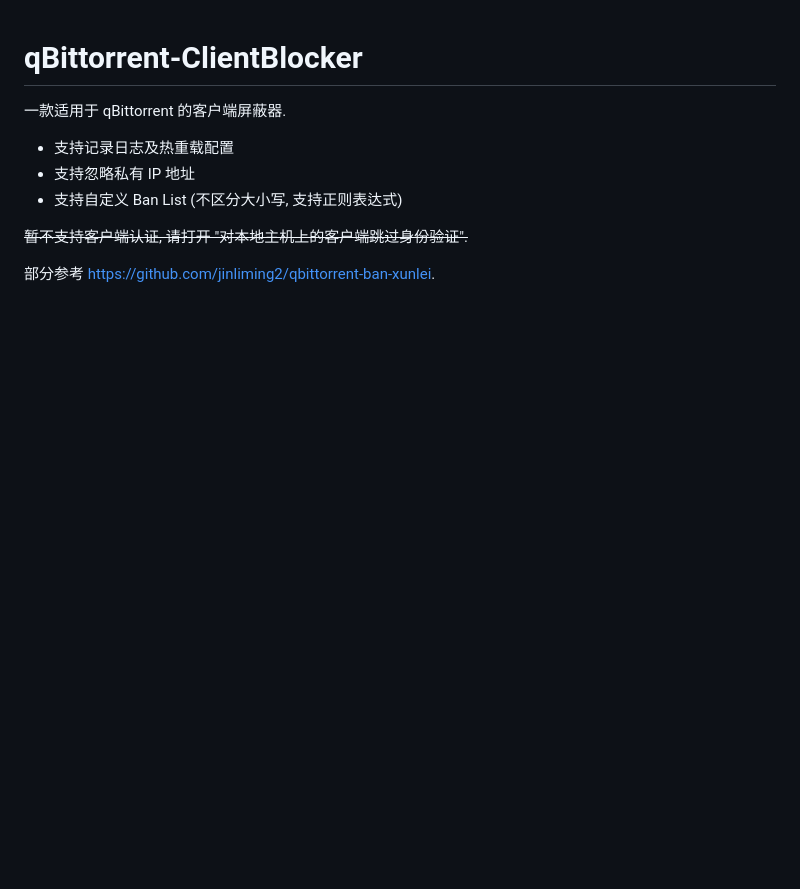
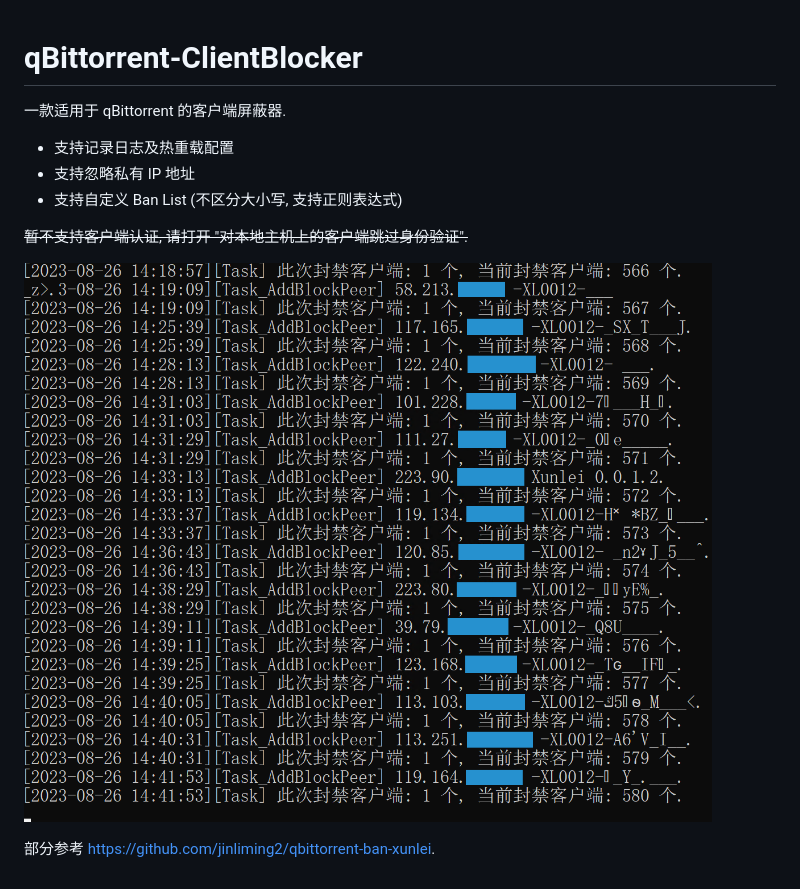
Before and after one commit to Simple-Tracker/qBittorrent-ClientBlocker, a Markdown page: README.md, the part around the change. Drawn GitHub-style; pictures changed too: Preview.png (added); blank space fills up the shorter version.

Commit message:
Add preview

```diff
--- a/README.md
+++ b/README.md
@@ -7,4 +7,6 @@
 
 ~~暂不支持客户端认证, 请打开 "对本地主机上的客户端跳过身份验证".~~
 
+![Preview](Preview.png)
+
 部分参考 https://github.com/jinliming2/qbittorrent-ban-xunlei.
```
